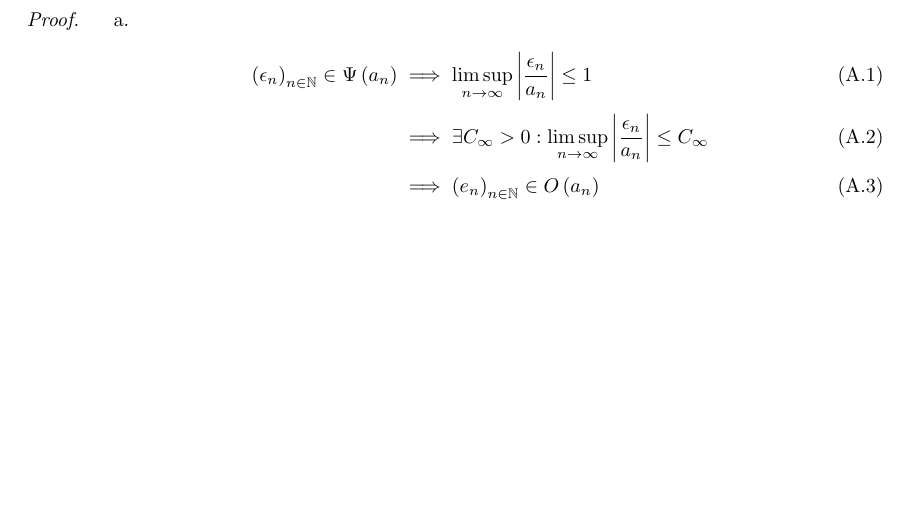
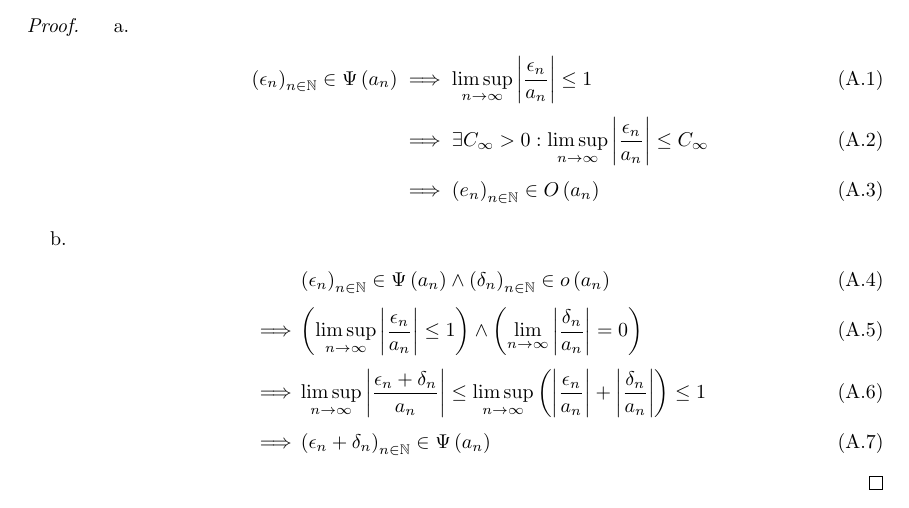
Before and after one commit to kulla/moivre_laplace_theorem, a LaTeX thesis (moivre_laplace_theorem.tex, which reads proof_tools.tex): part of page 33 of 53, cut so that both start at the same text, the shorter picture padded with empty space. Compiled offline with pdfLaTeX.

Commit message:
add rule with little-o notation

```diff
--- a/proof_tools.tex
+++ b/proof_tools.tex
@@ -15,6 +15,15 @@ In this chapter I will prove the theorems I have stated in the chapter~\ref{chap
                                           & \implies \exists C_\infty > 0 : \limsup_{n\to\infty} \abs{\frac{\epsilon_n}{a_n}} \le C_\infty \nl
                                           & \implies \seq{e_n} \in \bigo{a_n}
       \end{align}
+
+    \item
+
+      \begin{align}
+        & \seq{\epsilon_n} \in \bigpsi{a_n} \land \seq{\delta_n} \in \littleo{a_n} \nl
+        \implies& \left(\limsup_{n\to\infty} \abs{\frac{\epsilon_n}{a_n}} \le 1\right) \land \left(\lim_{n\to\infty} \abs{\frac{\delta_n}{a_n}} = 0\right) \nl
+        \implies& \limsup_{n\to\infty} \abs{\frac{\epsilon_n+\delta_n}{a_n}} \le \limsup_{n\to\infty} \left(\abs{\frac{\epsilon_n}{a_n}}+\abs{\frac{\delta_n}{a_n}}\right) \le 1 \nl
+        \implies& \seq{\epsilon_n+\delta_n} \in \bigpsi{a_n}
+      \end{align}
   \end{enumerate}
 \end{proof}
 
```
Also changed, not shown: bigpsi_rules.tex (+1 -0 lines).
